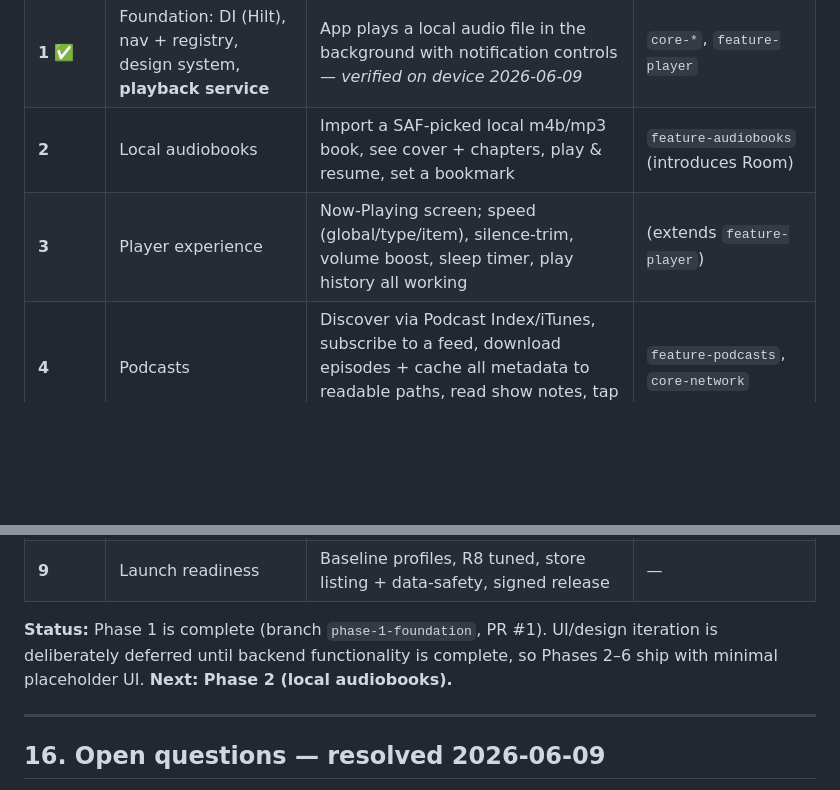
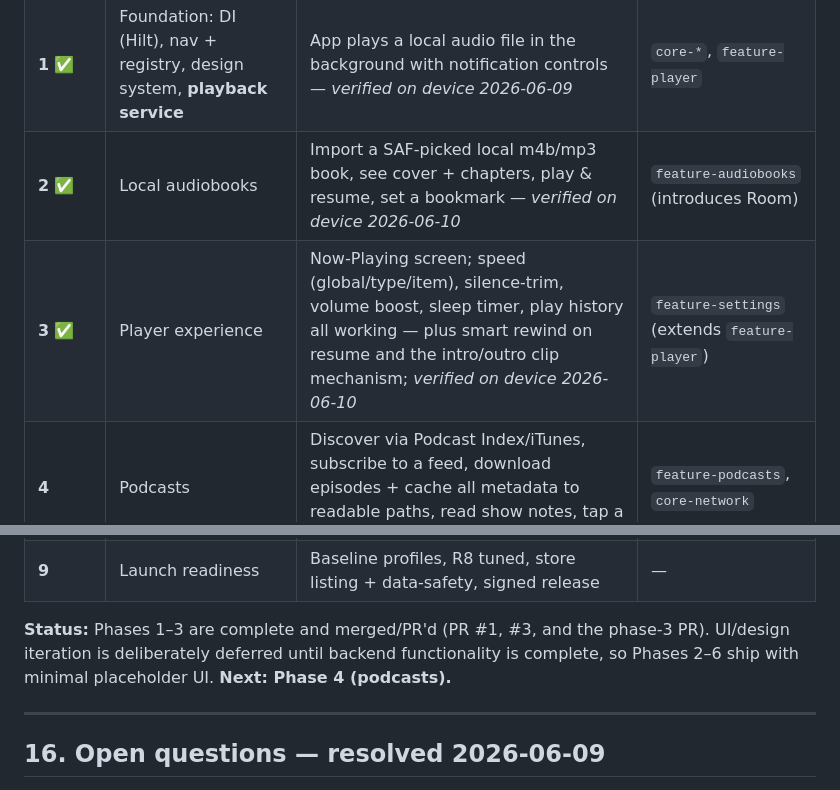
Before and after one commit to ricetim/orator, a Markdown page: docs/architecture.md, 2 parts joined by grey strips. GitHub-like rendering; blank space fills up the shorter version.

Commit message:
docs: tick executed P3 plan steps, record deviations, update roadmap status
Co-Authored-By: Claude Fable 5 <noreply@anthropic.com>

```diff
--- a/docs/architecture.md
+++ b/docs/architecture.md
@@ -630,8 +630,8 @@ flowchart LR
 |-------|------|---------------|-------------|
 | **0** ✅ | Scaffold | `assembleDebug` produces an APK | `app` |
 | **1** ✅ | Foundation: DI (Hilt), nav + registry, design system, **playback service** | App plays a local audio file in the background with notification controls — *verified on device 2026-06-09* | `core-*`, `feature-player` |
-| **2** | Local audiobooks | Import a SAF-picked local m4b/mp3 book, see cover + chapters, play & resume, set a bookmark | `feature-audiobooks` (introduces Room) |
-| **3** | Player experience | Now-Playing screen; speed (global/type/item), silence-trim, volume boost, sleep timer, play history all working | (extends `feature-player`) |
+| **2** ✅ | Local audiobooks | Import a SAF-picked local m4b/mp3 book, see cover + chapters, play & resume, set a bookmark — *verified on device 2026-06-10* | `feature-audiobooks` (introduces Room) |
+| **3** ✅ | Player experience | Now-Playing screen; speed (global/type/item), silence-trim, volume boost, sleep timer, play history all working — plus smart rewind on resume and the intro/outro clip mechanism; *verified on device 2026-06-10* | `feature-settings` (extends `feature-player`) |
 | **4** | Podcasts | Discover via Podcast Index/iTunes, subscribe to a feed, download episodes + cache all metadata to readable paths, read show notes, tap a timestamp to seek | `feature-podcasts`, `core-network` |
 | **5** | Playlists | Mixed playlist; new episodes auto-insert per rule | `feature-playlists` |
 | **6** | audiobookshelf | Add ABS server; browse + play + two-way progress sync (launch feature) | (extends `core-network`/`feature-audiobooks`) |
@@ -639,9 +639,9 @@ flowchart LR
 | **8** | Premium features | The premium set (TBD) shipping behind the gate | (depends on the chosen set) |
 | **9** | Launch readiness | Baseline profiles, R8 tuned, store listing + data-safety, signed release | — |
 
-**Status:** Phase 1 is complete (branch `phase-1-foundation`, PR #1). UI/design iteration is
-deliberately deferred until backend functionality is complete, so Phases 2–6 ship with
-minimal placeholder UI. **Next: Phase 2 (local audiobooks).**
+**Status:** Phases 1–3 are complete and merged/PR'd (PR #1, #3, and the phase-3 PR). UI/design
+iteration is deliberately deferred until backend functionality is complete, so Phases 2–6 ship
+with minimal placeholder UI. **Next: Phase 4 (podcasts).**
 
 ---
 
```
Also changed, not shown: 1 other file.
